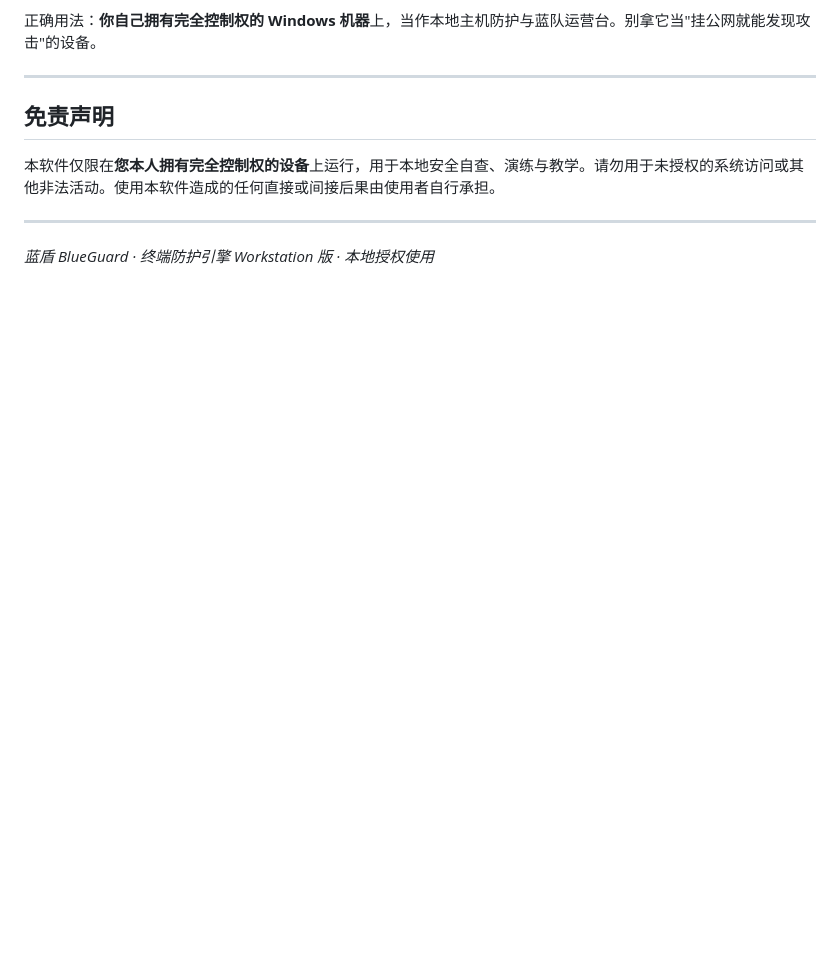
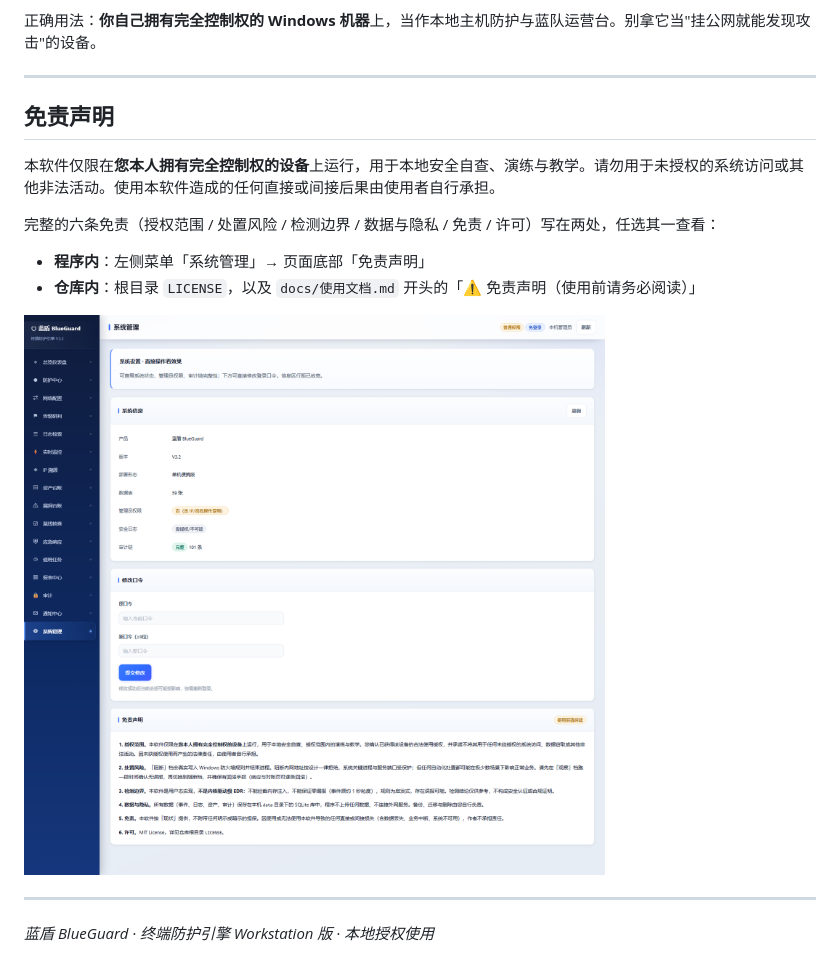
Before and after one commit to 5780ysys/BlueGuard, a Markdown page: README.md, the part around the change. Rendered like a GitHub page; pictures changed too: docs/screenshots/settings.png (added); blank space fills up the shorter version.

Commit message:
设置页新增免责声明 + README 标注免责入口
程序内「系统管理」页底部加六条免责：授权范围、处置风险、检测边界、
数据与隐私、免责、许可。下载 exe 直接运行的人也能看到，不必翻仓库。

```diff
--- a/README.md
+++ b/README.md
@@ -362,6 +362,13 @@ docs/                   设计文档、使用文档、审查报告、验收报
 
 本软件仅限在**您本人拥有完全控制权的设备**上运行，用于本地安全自查、演练与教学。请勿用于未授权的系统访问或其他非法活动。使用本软件造成的任何直接或间接后果由使用者自行承担。
 
+完整的六条免责（授权范围 / 处置风险 / 检测边界 / 数据与隐私 / 免责 / 许可）写在两处，任选其一查看：
+
+- **程序内**：左侧菜单「系统管理」→ 页面底部「免责声明」
+- **仓库内**：根目录 `LICENSE`，以及 `docs/使用文档.md` 开头的「⚠️ 免责声明（使用前请务必阅读）」
+
+![系统管理与免责声明](docs/screenshots/settings.png)
+
 ---
 
 *蓝盾 BlueGuard · 终端防护引擎 Workstation 版 · 本地授权使用*
```
Also changed, not shown: 1 other file.
